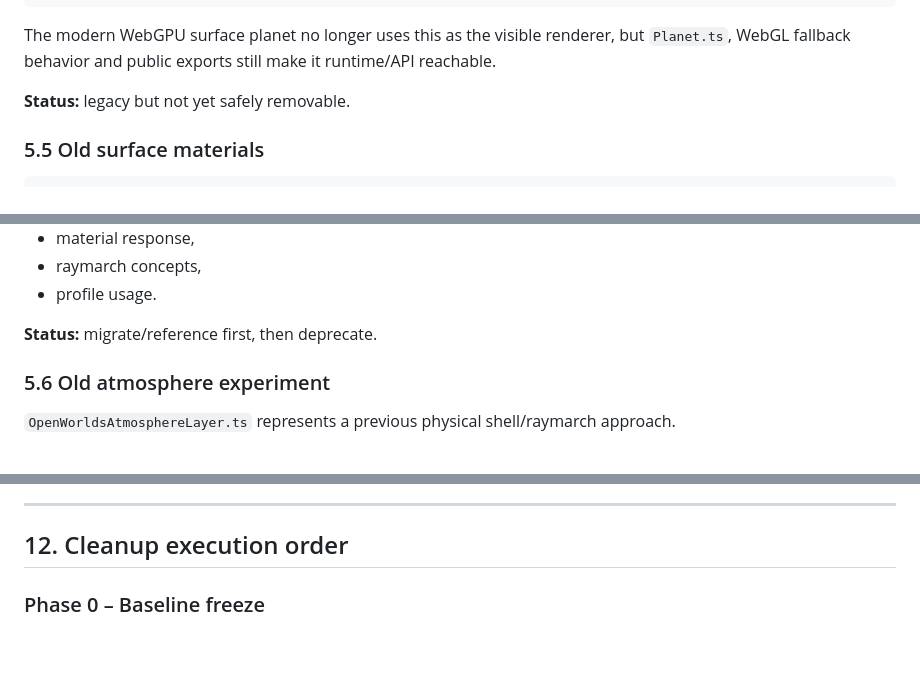
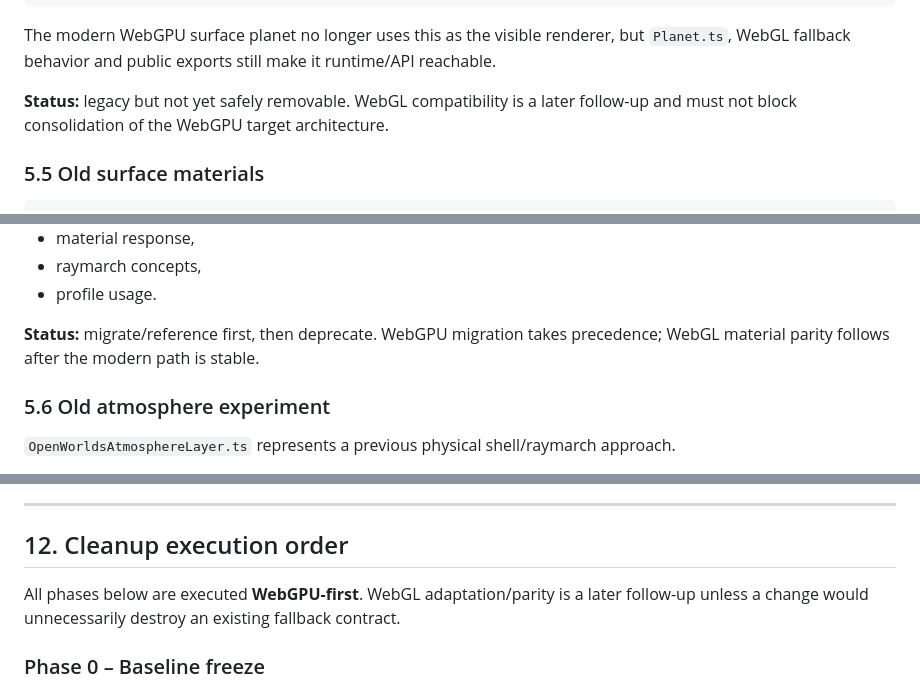
Before and after one commit to tonirenner/conduit-game, a Markdown page: packages/conduit-planet/PLANET_STABILIZATION_PLAN.md, 3 parts joined by grey strips. GitHub-like rendering; blank space fills up the shorter version.

```diff
--- a/packages/conduit-planet/PLANET_STABILIZATION_PLAN.md
+++ b/packages/conduit-planet/PLANET_STABILIZATION_PLAN.md
@@ -299,7 +322,7 @@ classic horizon/frustum patch logic
 
 The modern WebGPU surface planet no longer uses this as the visible renderer, but `Planet.ts`, WebGL fallback behavior and public exports still make it runtime/API reachable.
 
-**Status:** legacy but not yet safely removable.
+**Status:** legacy but not yet safely removable. WebGL compatibility is a later follow-up and must not block consolidation of the WebGPU target architecture.
 
 ### 5.5 Old surface materials
 
@@ -324,7 +347,7 @@ The modern SurfaceView now has its own `SurfaceTerrainMaterial`, but the old mat
 - raymarch concepts,
 - profile usage.
 
-**Status:** migrate/reference first, then deprecate.
+**Status:** migrate/reference first, then deprecate. WebGPU migration takes precedence; WebGL material parity follows after the modern path is stable.
 
 ### 5.6 Old atmosphere experiment
 
@@ -740,6 +763,8 @@ Weather sample = local current state
 
 ## 12. Cleanup execution order
 
+All phases below are executed **WebGPU-first**. WebGL adaptation/parity is a later follow-up unless a change would unnecessarily destroy an existing fallback contract.
+
 ### Phase 0 – Baseline freeze
 
 - [x] establish known-good visual/runtime baseline,
```
Also changed, not shown: other parts of packages/conduit-planet/PLANET_STABILIZATION_PLAN.md (+50 -10 lines).
